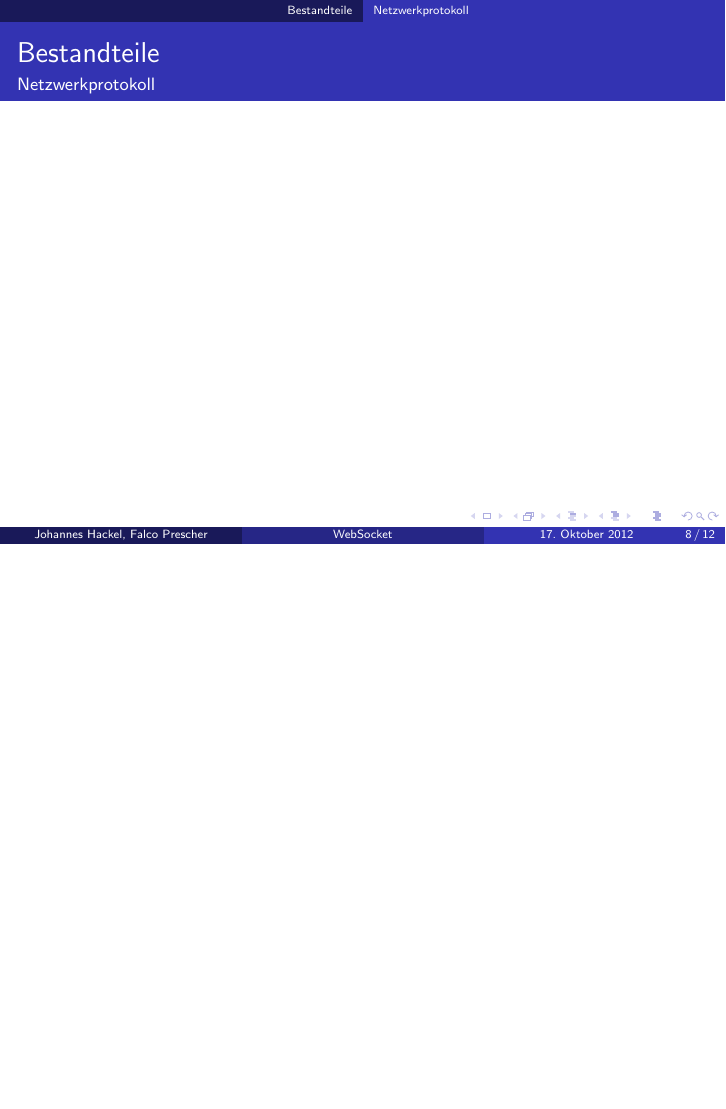
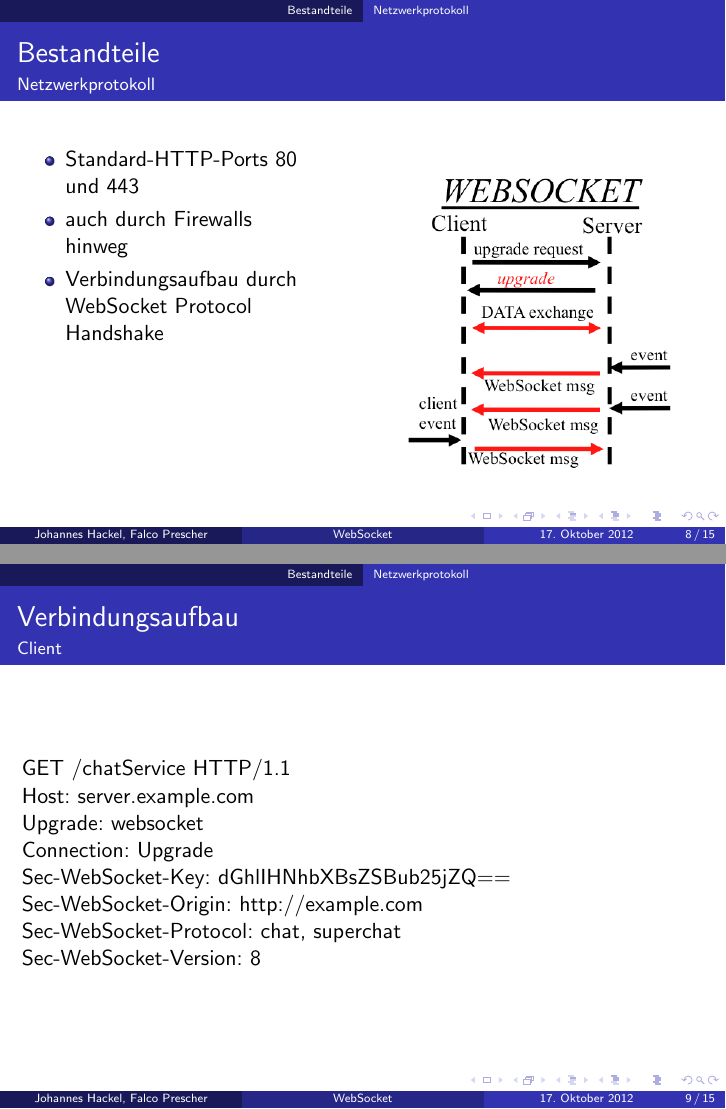
Before and after one commit to geckoxx/websocket-vortrag, LaTeX slides (beamer/websocket.tex): page 8 of 12 before the commit and pages 8 and 9 of 15 after it, the two joined at a grey line, the shorter picture padded with empty space. Compiled offline with pdfLaTeX.

Commit message:
protokoll

```diff
--- a/beamer/websocket.tex
+++ b/beamer/websocket.tex
@@ -74,5 +74,34 @@
 
 \subsection{Netzwerkprotokoll}
 \begin{frame}
+\begin{figure}[htbp]
 \frametitle{Bestandteile}
 \framesubtitle{Netzwerkprotokoll}
+\begin{minipage}[t]{5cm}
+\vspace{0pt}
+\begin{itemize}
+\item Standard-HTTP-Ports 80 und 443
+\item auch durch Firewalls hinweg
+\item Verbindungsaufbau durch WebSocket Protocol Handshake
+\end{itemize}
+\end{minipage}
+\hfill
+\begin{minipage}[t]{6cm}
+\vspace{0pt}
+\includegraphics[width=6cm]{WebSocket.png}
+\end{minipage}
+\end{figure}
+\end{frame}
+
+\begin{frame}
+\frametitle{Verbindungsaufbau}
+\framesubtitle{Client}
+GET /chatService HTTP/1.1\\
+Host: server.example.com\\
+Upgrade: websocket\\
+Connection: Upgrade\\
+Sec-WebSocket-Key: dGhlIHNhbXBsZSBub25jZQ==\\
+Sec-WebSocket-Origin: http://example.com\\
+Sec-WebSocket-Protocol: chat, superchat\\
+Sec-WebSocket-Version: 8 \\
+\end{frame}
```
Also changed, not shown: beamer/WebSocket.png (added), beamer/websocket.tex (30 more changed lines).
